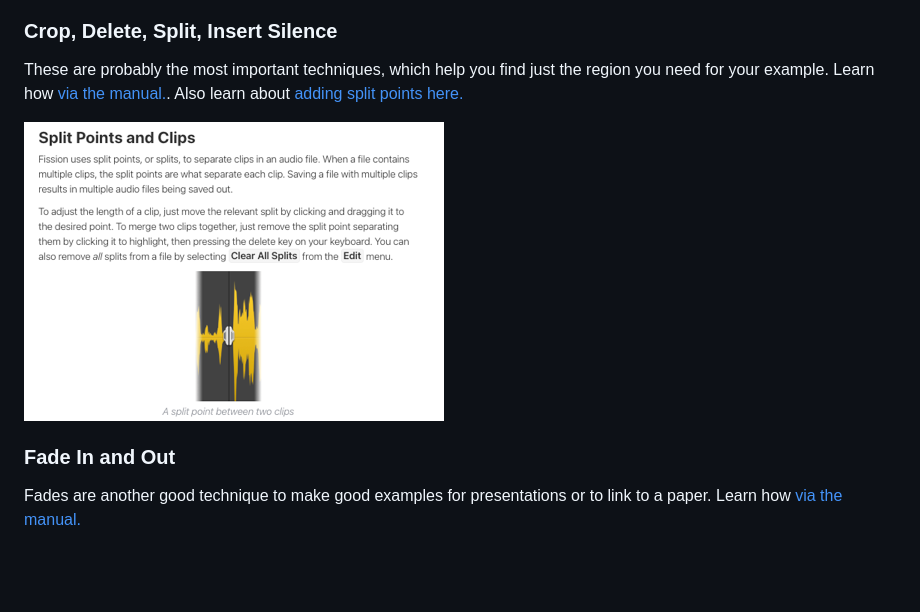
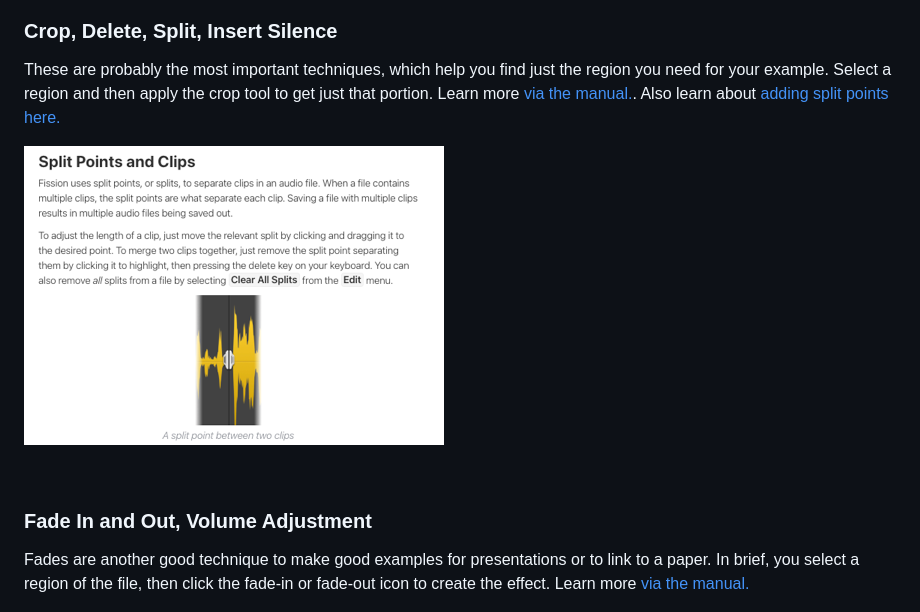
Before and after one commit to RichardFreedman/music_style_guide, a Markdown page: audio_video_guide.md, the part around one of its changes. GitHub-like rendering; blank space fills up the shorter version.

```diff
--- a/audio_video_guide.md
+++ b/audio_video_guide.md
@@ -88,13 +93,15 @@ Fission is a companion program to Audio Hijack that makes fast work of:
 
 ### Crop, Delete, Split, Insert Silence
 
-These are probably the most important techniques, which help you find just the region you need for your example. Learn how [via the manual.](https://rogueamoeba.com/support/manuals/fission/?page=removingandadding).  Also learn about [adding split points here.](https://rogueamoeba.com/support/manuals/fission/?page=splitting)
+These are probably the most important techniques, which help you find just the region you need for your example. Select a region and then apply the crop tool to get just that portion.  Learn more [via the manual.](https://rogueamoeba.com/support/manuals/fission/?page=removingandadding).  Also learn about [adding split points here.](https://rogueamoeba.com/support/manuals/fission/?page=splitting)
 
 ![alt text](images/fiss_4.png)
 
-### Fade In and Out
+<br>
 
-Fades are another good technique to make good examples for presentations or to link to a paper. Learn how [via the manual.](https://rogueamoeba.com/support/manuals/fission/?page=volumeadjustment)
+### Fade In and Out, Volume Adjustment
+
+Fades are another good technique to make good examples for presentations or to link to a paper. In brief, you select a region of the file, then click the fade-in or fade-out icon to create the effect.  Learn more [via the manual.](https://rogueamoeba.com/support/manuals/fission/?page=volumeadjustment)
 
 ![alt text](images/fiss_5.png)
 
```
Also changed, not shown: other parts of audio_video_guide.md (+50 -11 lines), sections/7_audio_example.md (+8 -7 lines), sections/8_video_example.md (+1 -1 lines), images/fiss_6.png (added), images/fiss_7.png (added), images/fiss_8.png (added), images/fiss_9.png (added).
